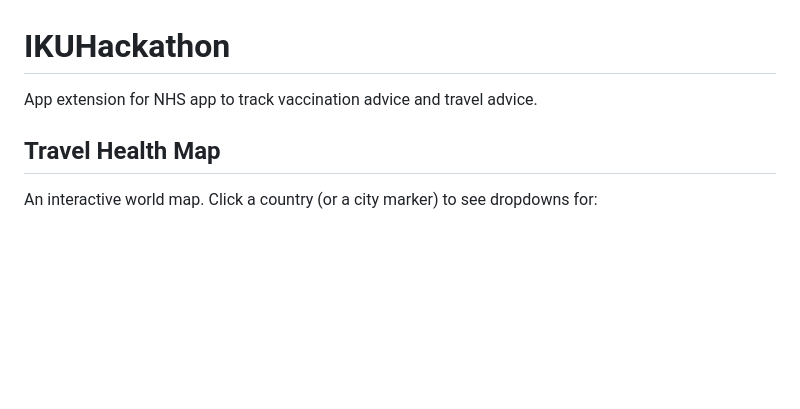
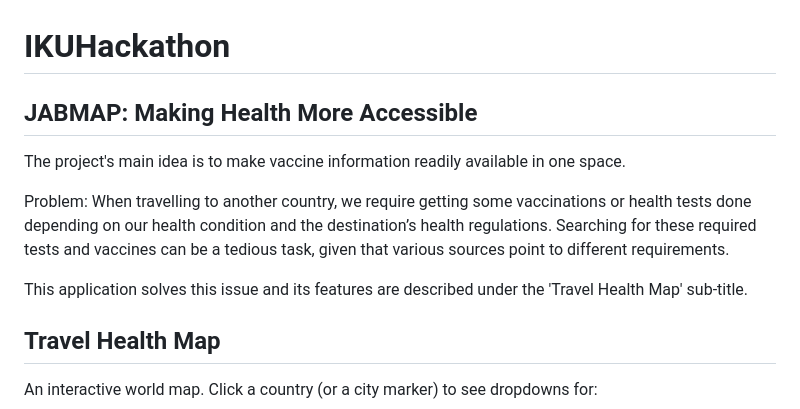
Before and after one commit to calypsonewman/IKUHackathon, a Markdown page: README.md, the part around the change. Rendered like a GitHub page; blank space fills up the shorter version.

Commit message:
Update README.md
I've added an elaborate introduction to the problem addressed and kind of like a 'slogan' of the application

```diff
--- a/README.md
+++ b/README.md
@@ -1,5 +1,11 @@
 # IKUHackathon
-App extension for NHS app to track vaccination advice and travel advice.
+## JABMAP: Making Health More Accessible
+The project's main idea is to make vaccine information readily available in one space.
+
+Problem:
+When travelling to another country, we require getting some vaccinations or health tests done depending on our health condition and the destination’s health regulations. Searching for these required tests and vaccines can be a tedious task, given that various sources point to different requirements.
+
+This application solves this issue and its features are described under the 'Travel Health Map' sub-title.
 
 ## Travel Health Map
 
```
